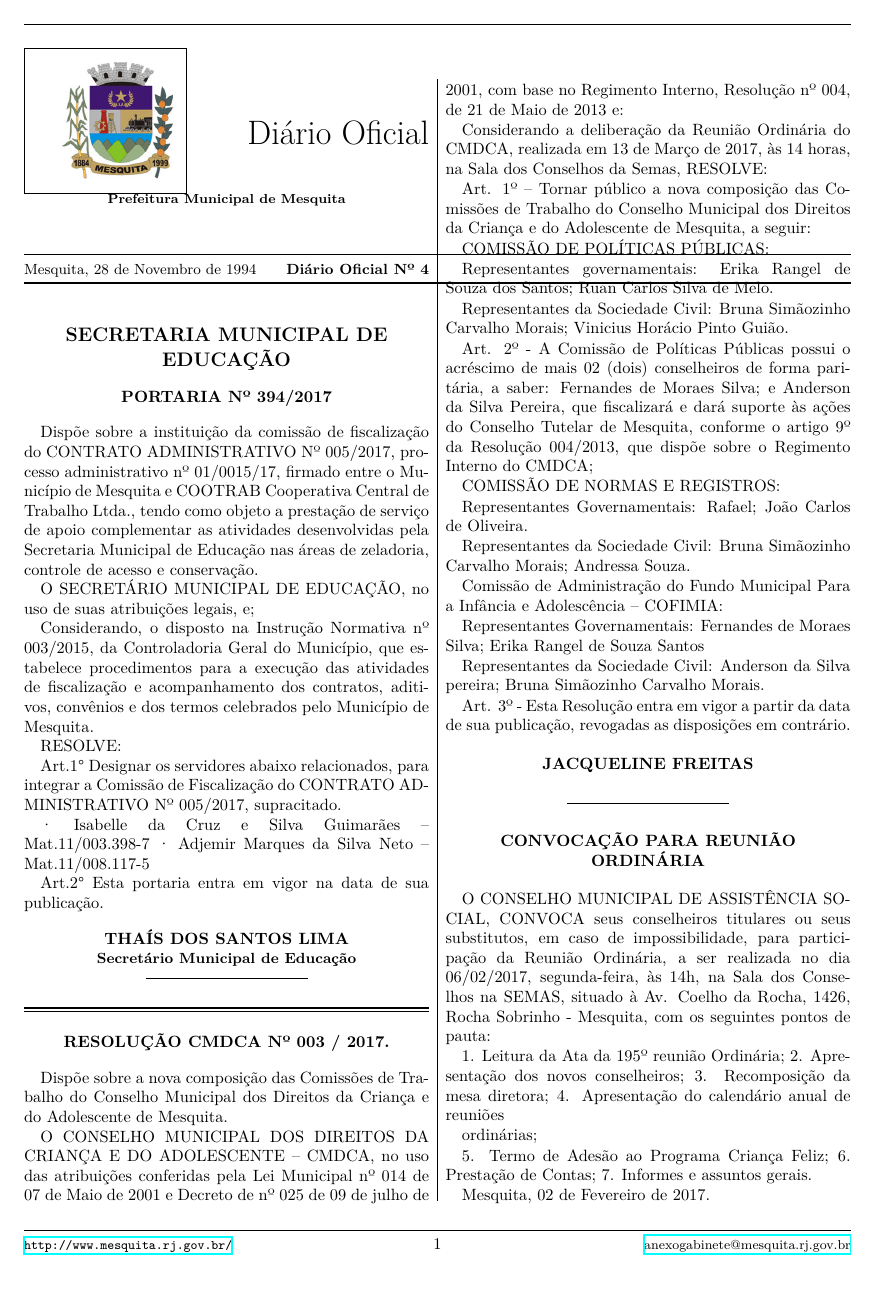
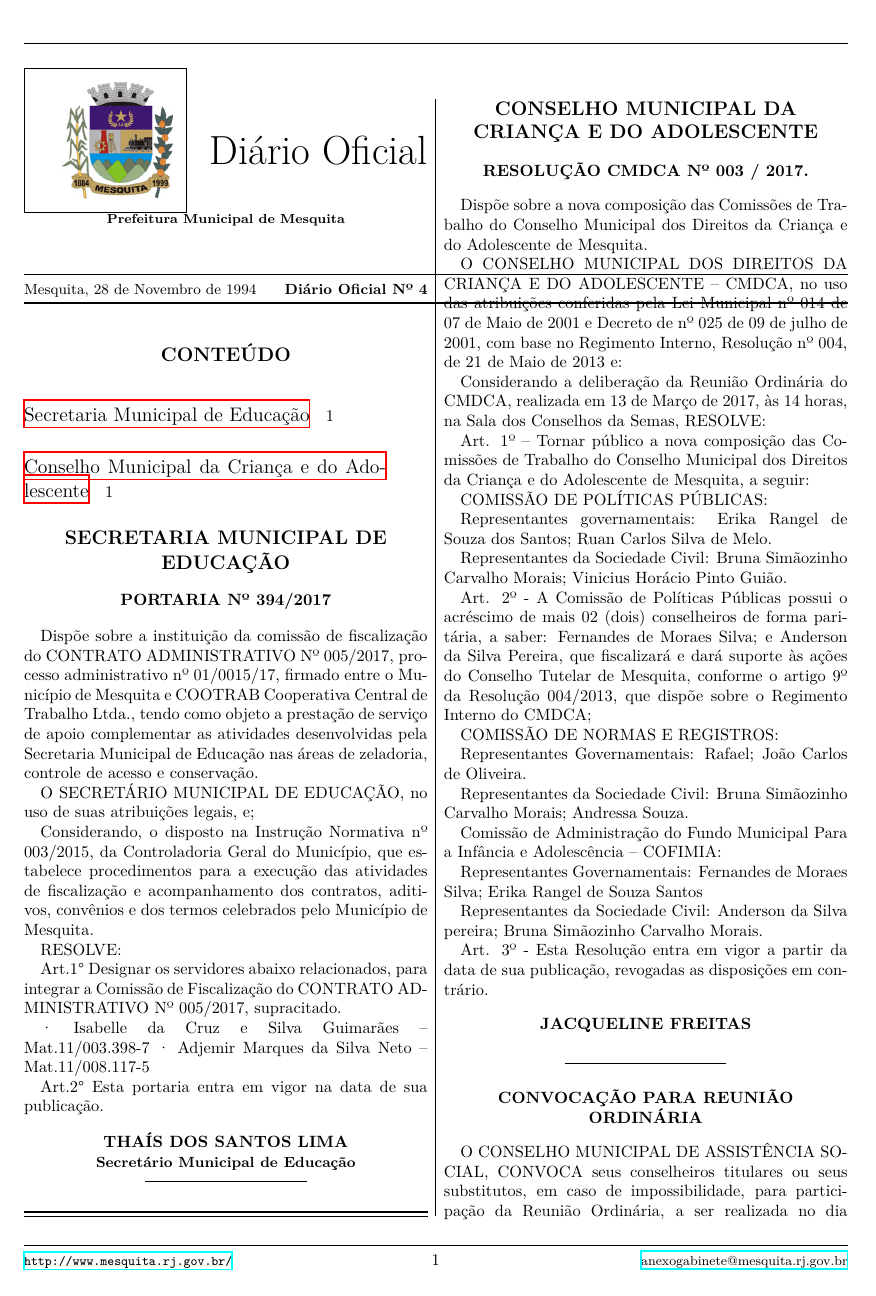
Before and after one commit to DOliberto/DOliberto, a LaTeX problem sheet (latex/example.tex, which reads latex/doliberto.cls): page 1 of 17. Compiled offline with XeLaTeX.

Commit message:
solve(?) first page header

```diff
--- a/latex/doliberto.cls
+++ b/latex/doliberto.cls
@@ -25,6 +25,7 @@
 \RequirePackage[portuges]{datetime2}
 \RequirePackage{datetime2-calc}
 \RequirePackage{titlesec}
+\RequirePackage{titletoc}
 
 % brazilian portuguese support in XeLaTeX
 \setmainlanguage{portuges}
@@ -55,35 +56,35 @@
 %
 %% text dimensions (for now, defaults from newspaper package)
 \setlength\topmargin{-48pt} % article default = -58pt
-\setlength\headheight{0pt} % article default = 12pt
+%\setlength\headheight{0pt} % article default = 12pt
 \setlength\headsep{34pt} % article default = 25pt
 \setlength\marginparwidth{-20pt} % article default = 121pt
-\setlength\textwidth{7.0in} % article default = 418pt
-\setlength\textheight{9.5in} % article default = 296pt
+\setlength\textwidth{504pt} % article default = 418pt
+\setlength\textheight{684pt} % article default = 296pt
 \setlength\oddsidemargin{-30pt}
 
-\renewcommand{\maketitle}{\thispagestyle{firststyle}
-\vspace*{-40pt}
-\begin{center}
-{\setlength\fboxsep{3mm}\raisebox{12pt}{\framebox[1.2\width]{\parbox[c]{1.15in}{\includegraphics[height=2.5cm]{prefeitura-mesquita.jpg}}}}}\hfill%
-{\huge Diário Oficial}\hfill%
-\raisebox{12pt}{\textbf{\footnotesize \@author}}\\
-\vspace*{0.1in}
-\rule[0pt]{\textwidth}{0.5pt}\\
-{\small {\small\@location, \dataextenso} \hfill \textbf{Diário Oficial Nº \arabic{issue}}}\\
-\rule[6pt]{\textwidth}{1.2pt}
-\end{center}
-}
-
-\fancypagestyle{firststyle}{
+\fancypagestyle{firstpage}{
 \lhead{}
 \chead{}
 \rhead{}
 \lfoot{{\footnotesize \url{\@site}}}
 \cfoot{\thepage}
 \rfoot{{\footnotesize \href{mailto:\@email}{\@email}}}
-\renewcommand{\headrulewidth}{0.4pt}
 \renewcommand{\footrulewidth}{0.4pt}
+}
+
+\renewcommand{\maketitle}{\thispagestyle{firstpage}
+  \vspace*{-40pt}
+  \begin{center}
+    {\setlength\fboxsep{3mm}\raisebox{12pt}{\framebox[1.2\width]{\parbox[c]{1.15in}{\includegraphics[height=2.5cm]{prefeitura-mesquita.jpg}}}}}
+    \hfill%
+    {\Huge Diário Oficial}\hfill%
+    \raisebox{12pt}{\textbf{\footnotesize \@author}}\\
+    \vspace*{0.1in}
+    \rule[0pt]{\textwidth}{0.5pt}\\
+    {\small {\small\@location, \dataextenso} \hfill \textbf{Diário Oficial Nº \arabic{issue}}}\\
+    \rule[6pt]{\textwidth}{1.2pt}
+  \end{center}
 }
 
 \pagestyle{fancy}
@@ -99,11 +100,18 @@
 %\renewcommand{\normalsize}{\fontsize{9}{10}\selectfont}
 \setcounter{secnumdepth}{0}
 
+\titlecontents{section}[0pt]{\addvspace{1pc}%
+}%
+{\contentsmargin{0pt}%
+  \bfseries
+  \makebox[0.5pt][r]{\footnotesize\thecontentslabel\enspace}%
+  \large}
+{\contentsmargin{0pt}%
+  \large}
+{\quad\thepage}[\addvspace{.5pc}]
+
 %
 %% DOli macros
-
-%% this must be in .tex file
-% \titleformat*{\section}[block]{\large\bfseries\filcenter}{\thesection}{1em}{\MakeUppercase}
 
 %% macros
 
--- a/latex/example.tex
+++ b/latex/example.tex
@@ -10,7 +10,9 @@
 
 
 \begin{document}
+\thispagestyle{plain}
 \maketitle
+\tableofcontents
 
 \section{Secretaria Municipal de Educação}
 
@@ -52,6 +54,8 @@ publicação.
 \byline{Thaís dos Santos Lima}{Secretário Municipal de Educação}
 
 \closearticle
+
+\section{Conselho Municipal da Criança e do Adolescente}
 
 \headline{RESOLUÇÃO CMDCA Nº 003 / 2017.}
 
```
Also changed, not shown: latex/mwe.tex (added, +48 -0 lines), latex/doliberto.cls (8 more changed lines).
